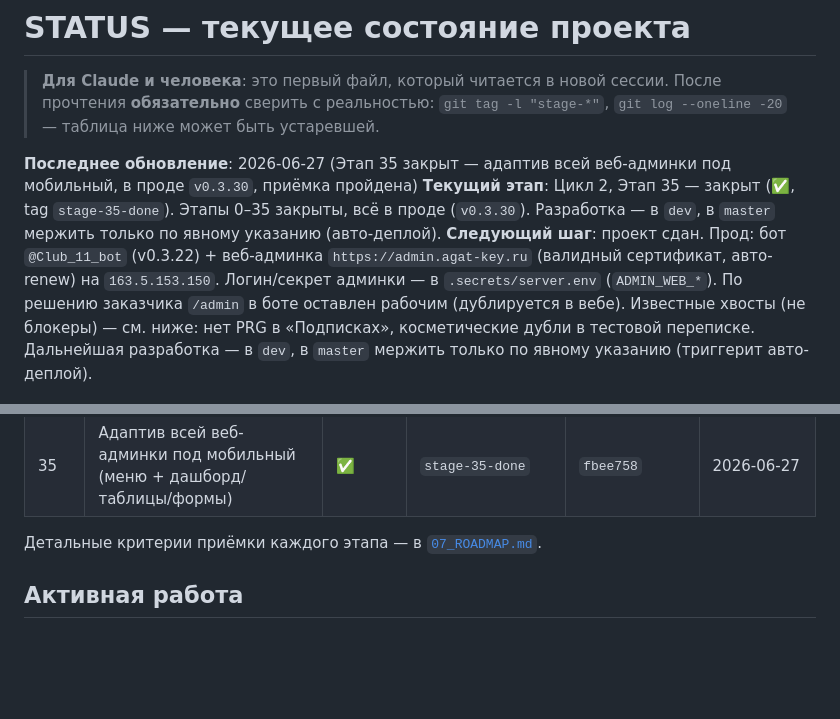
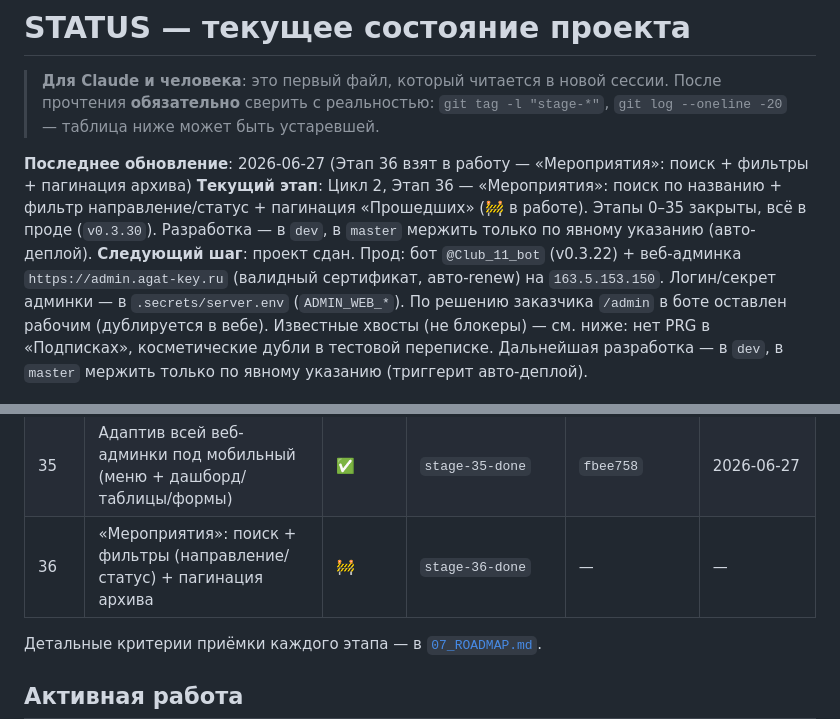
Before and after one commit to dimatolpygin/club_order, a Markdown page: docs/STATUS.md, 2 parts joined by grey strips. Drawn GitHub-style; blank space fills up the shorter version.

```diff
--- a/docs/STATUS.md
+++ b/docs/STATUS.md
@@ -4,8 +4,8 @@
 > прочтения **обязательно** сверить с реальностью: `git tag -l "stage-*"`,
 > `git log --oneline -20` — таблица ниже может быть устаревшей.
 
-**Последнее обновление**: 2026-06-27 (Этап 35 закрыт — адаптив всей веб-админки под мобильный, в проде `v0.3.30`, приёмка пройдена)
-**Текущий этап**: Цикл 2, Этап 35 — закрыт (✅, tag `stage-35-done`). Этапы 0–35 закрыты, всё в проде (`v0.3.30`). Разработка — в `dev`, в `master` мержить только по явному указанию (авто-деплой).
+**Последнее обновление**: 2026-06-27 (Этап 36 взят в работу — «Мероприятия»: поиск + фильтры + пагинация архива)
+**Текущий этап**: Цикл 2, Этап 36 — «Мероприятия»: поиск по названию + фильтр направление/статус + пагинация «Прошедших» (🚧 в работе). Этапы 0–35 закрыты, всё в проде (`v0.3.30`). Разработка — в `dev`, в `master` мержить только по явному указанию (авто-деплой).
 **Следующий шаг**: проект сдан. Прод: бот `@Club_11_bot` (v0.3.22) + веб-админка `https://admin.agat-key.ru` (валидный сертификат, авто-renew) на `163.5.153.150`. Логин/секрет админки — в `.secrets/server.env` (`ADMIN_WEB_*`). По решению заказчика `/admin` в боте оставлен рабочим (дублируется в вебе). Известные хвосты (не блокеры) — см. ниже: нет PRG в «Подписках», косметические дубли в тестовой переписке. Дальнейшая разработка — в `dev`, в `master` мержить только по явному указанию (триггерит авто-деплой).
 
 ---
@@ -58,6 +58,7 @@
 | 33 | Номер билета (бот + поиск в админке) + фикс вёрстки даты | ✅ | `stage-33-done` | `3d2f201` | 2026-06-27 |
 | 34 | Чек-ин на точке: онлайн-отметка «Пришёл» + адаптив под мобилку | ✅ | `stage-34-done` | `10b9e57` | 2026-06-27 |
 | 35 | Адаптив всей веб-админки под мобильный (меню + дашборд/таблицы/формы) | ✅ | `stage-35-done` | `fbee758` | 2026-06-27 |
+| 36 | «Мероприятия»: поиск + фильтры (направление/статус) + пагинация архива | 🚧 | `stage-36-done` | — | — |
 
 Детальные критерии приёмки каждого этапа — в [`07_ROADMAP.md`](07_ROADMAP.md).
 
```
Also changed, not shown: docs/07_ROADMAP.md (+29 -0 lines).
